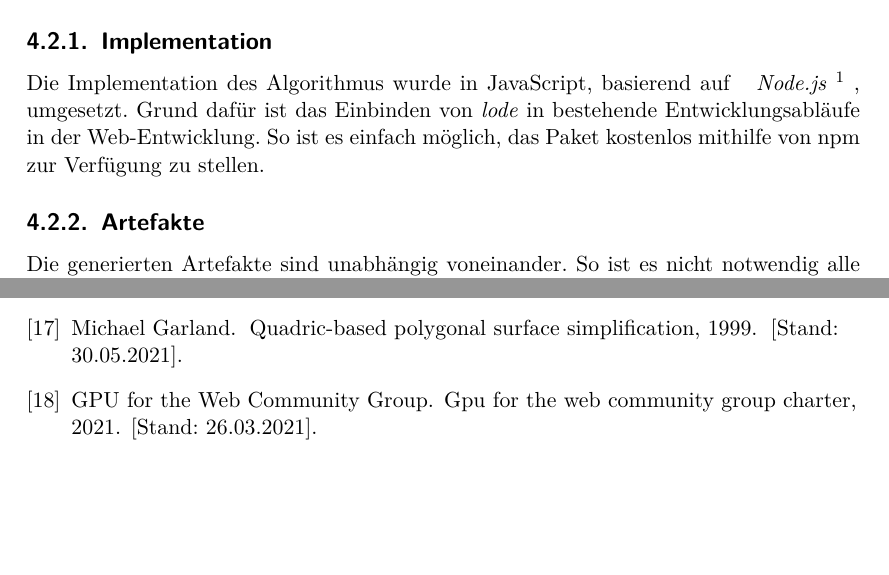
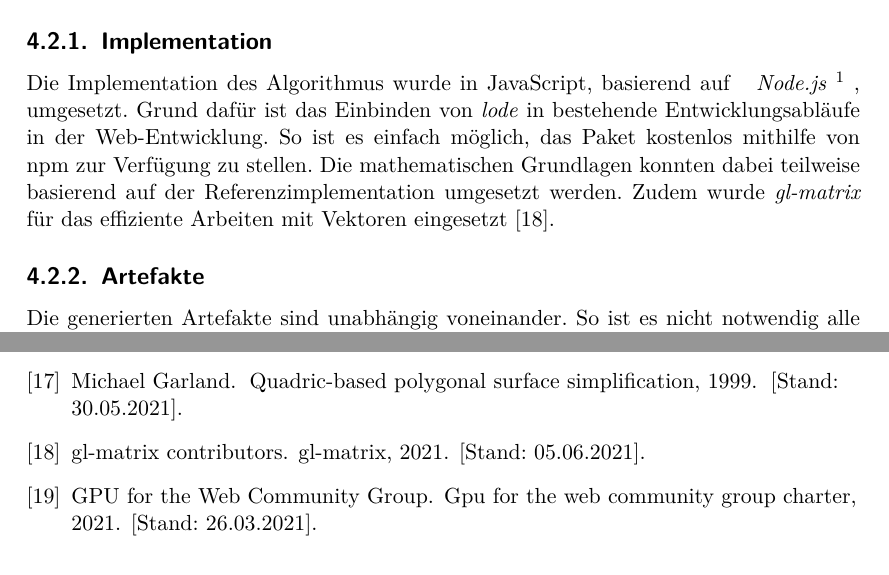
Before and after one commit to kreativwebdesign/lode, a LaTeX document (documentation/report/doc.tex, which reads documentation/report/doc.bib, documentation/report/parts/resultate.tex): two parts of pages 42 and 58 of 87, joined at a grey line, cut so that both start at the same text. Compiled offline with pdfLaTeX; a missing bibliography style is replaced by a similar one.

Commit message:
Extend implementation notes

```diff
--- a/documentation/report/doc.bib
+++ b/documentation/report/doc.bib
@@ -340,3 +344,7 @@
+  year   = {2021},
+  note   = {[Stand: 05.06.2021]}
+}
+
 @online{lode,
   author = {Marc Berli and Simon Stucki},
   title  = {lode},
--- a/documentation/report/parts/resultate.tex
+++ b/documentation/report/parts/resultate.tex
@@ -175,6 +175,7 @@ Für das Erstellen von \e{LOD}-Artefakten wurde eine für \e{LOD}-Artefakte opti
 \subsection{Implementation}
 
 Die Implementation des Algorithmus wurde in JavaScript, basierend auf \fGls{Node.js}{JavaScript Ausführungsumgebung, welche ohne einen Browser verwendet werden kann}, umgesetzt. Grund dafür ist das Einbinden von \e{lode} in bestehende Entwicklungsabläufe in der Web-Entwicklung. So ist es einfach möglich, das Paket kostenlos mithilfe von \gls{npm} zur Verfügung zu stellen.
+Die mathematischen Grundlagen konnten dabei teilweise basierend auf der Referenzimplementation umgesetzt werden. Zudem wurde \e{gl-matrix} für das effiziente Arbeiten mit Vektoren eingesetzt \cite{glMatrix}.
 
 \subsection{Artefakte}
 
```
Also changed, not shown: documentation/report/doc.bib (4 more changed lines).
